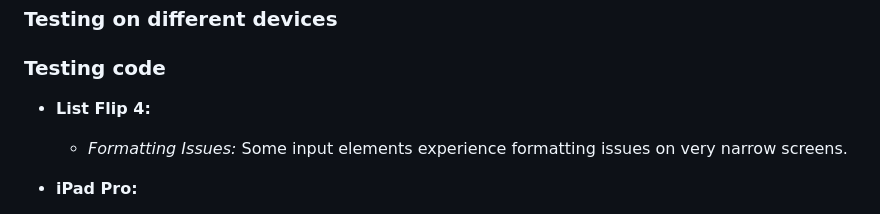
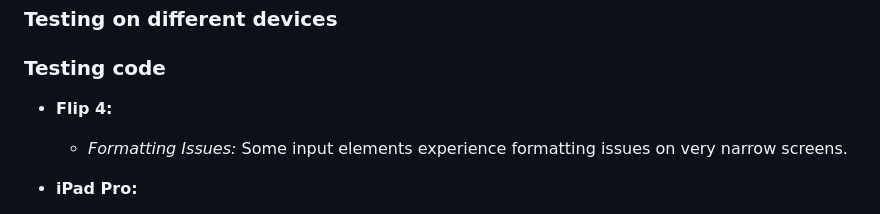
Before and after one commit to Ry-F3/trading-journal, a Markdown page: README.md, the part around the change. GitHub-like rendering.

```diff
--- a/README.md
+++ b/README.md
@@ -974,7 +974,7 @@ For local development of a Trader Tribe clone, it's vital to have an <code>env.p
 
 ### **Testing code**
 
-- **List Flip 4:**
+- **Flip 4:**
   - *Formatting Issues:* Some input elements experience formatting issues on very narrow screens.
 
 - **iPad Pro:**
```
